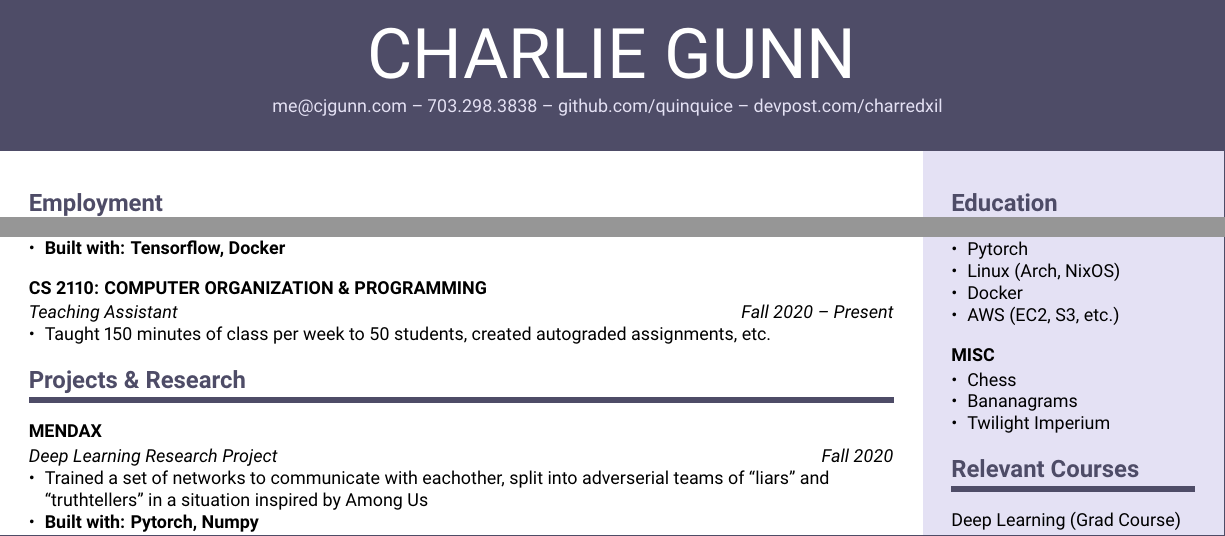
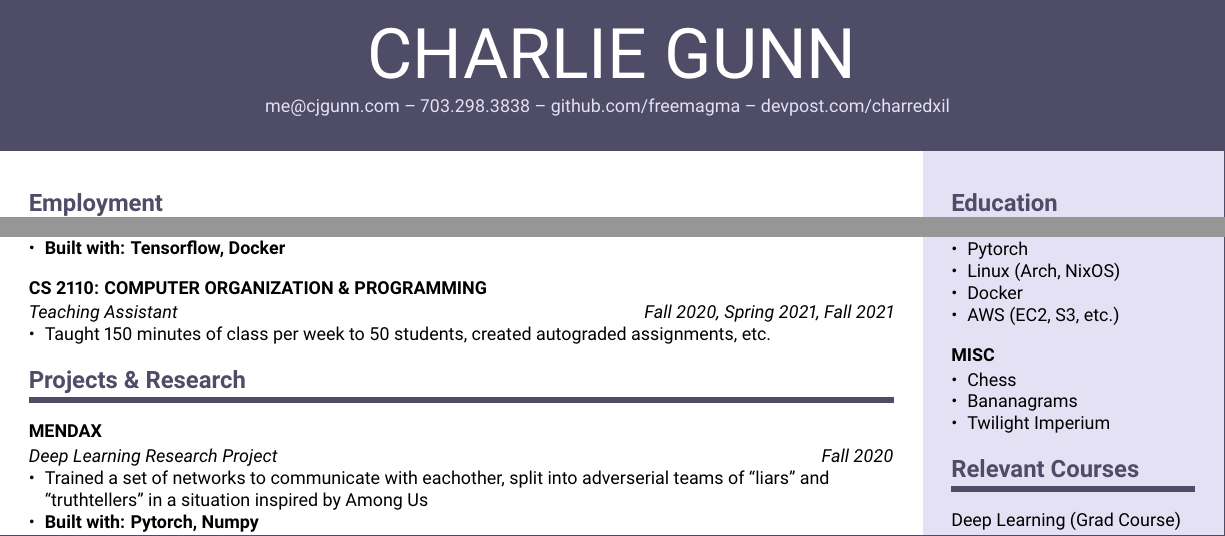
Before and after one commit to freemagma/resume, a LaTeX CV (resume.tex): two parts of the page, joined at a grey line, cut so that both start at the same text. Compiled offline with pdfLaTeX.

Commit message:
freemagma update

```diff
--- a/resume.tex
+++ b/resume.tex
@@ -6,7 +6,7 @@
 \namesection{CHARLIE GUNN}{
     \href{mailto:me@cjgunn.com}{me@cjgunn.com} --
     703.298.3838 --
-    \href{https://github.com/quinquice}{github.com/quinquice} --
+    \href{https://github.com/freemagma}{github.com/freemagma} --
     \href{https://devpost.com/charredxil}{devpost.com/charredxil}
 }
 
@@ -32,14 +32,14 @@
         {Tested and benchmarked homomorphic encryption libraries (SEAL, Palisade, nGraph-HE)},
         {\textbf{Built with: Tensorflow, Docker}}
     }
-    \compact[Fall 2020 -- Present]{CS 2110: Computer Organization \& Programming}{Teaching Assistant}{
+    \compact[Fall 2020, Spring 2021, Fall 2021]{CS 2110: Computer Organization \& Programming}{Teaching Assistant}{
         {Taught 150 minutes of class per week to 50 students, created autograded assignments, etc.}
     }
     % An introduction to basic computer hardware, machine language, assembly language, and C programming.
     % I teach two 75-minute labs a week.
 
     \section{Projects \& Research}
-    \compact[Fall 2020]{\href{https://github.com/quinquice/mendax/blob/main/paper/main.pdf}{Mendax}}{Deep Learning Research Project}{
+    \compact[Fall 2020]{\href{https://github.com/freemagma/mendax/blob/main/paper/main.pdf}{Mendax}}{Deep Learning Research Project}{
         {Trained a set of networks to communicate with eachother, split into adverserial teams
                 of ``liars'' and \\``truthtellers'' in a situation inspired by Among Us},
         {\textbf{Built with: Pytorch, Numpy}}
```
Also changed, not shown: resume.pdf, resume.tex (2 more changed lines).
